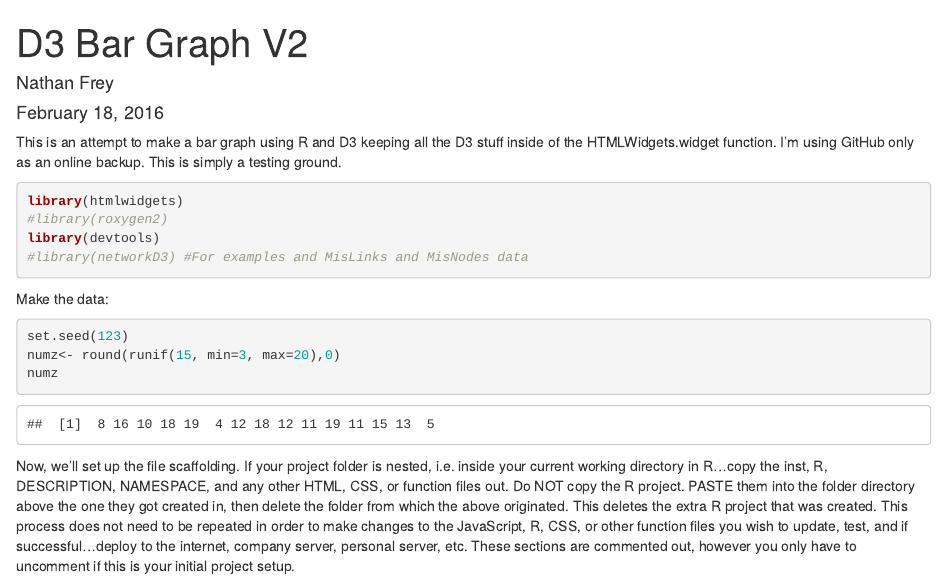
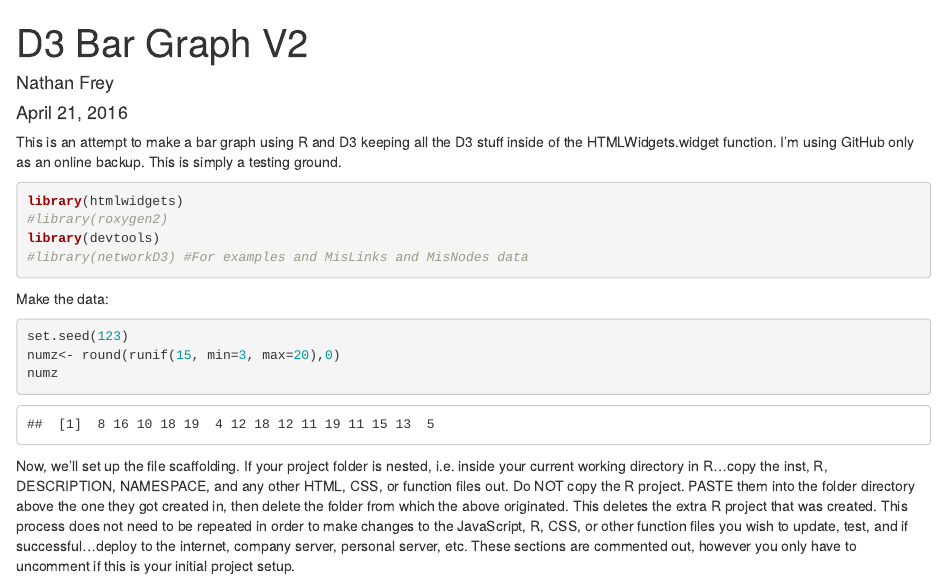
Before and after one commit to ngfrey/d3BarGraphV2, an R Markdown document (d3BarGraphV2.Rmd): the page in a window 1100 px wide, from its top. Rendered offline with R 4.5, knitr and Pandoc, with nearby package versions; some code elsewhere in the file could not run offline.

Commit message:
Updated document date

```diff
--- a/d3BarGraphV2.Rmd
+++ b/d3BarGraphV2.Rmd
@@ -1,7 +1,7 @@
 ---
 title: "D3 Bar Graph V2"
 author: "Nathan Frey"
-date: "February 18, 2016"
+date: "April 21, 2016"
 output: html_document
 ---
 
```
